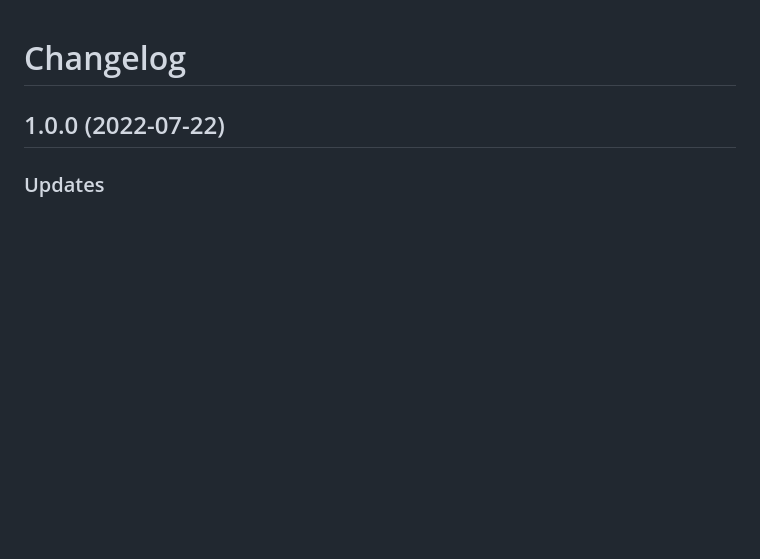
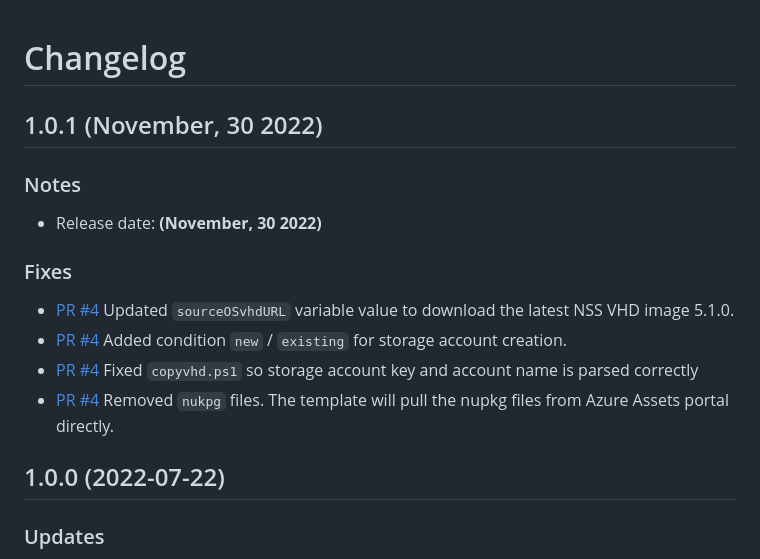
Before and after one commit to zscaler/nss-azure-deploy, a Markdown page: CHANGELOG.md, the part around the change. Drawn GitHub-style; blank space fills up the shorter version.

Commit message:
Updated parameters and VHD image version

```diff
--- a/CHANGELOG.md
+++ b/CHANGELOG.md
@@ -1,4 +1,17 @@
 # Changelog
+
+## 1.0.1 (November, 30 2022)
+
+### Notes
+
+- Release date: **(November, 30 2022)**
+
+### Fixes
+
+- [PR #4](https://github.com/zscaler/terraform-provider-zia/pull/4) Updated ``sourceOSvhdURL`` variable value to download the latest NSS VHD image 5.1.0.
+- [PR #4](https://github.com/zscaler/terraform-provider-zia/pull/4) Added condition ``new`` / ``existing`` for storage account creation.
+- [PR #4](https://github.com/zscaler/terraform-provider-zia/pull/4) Fixed ``copyvhd.ps1`` so storage account key and account name is parsed correctly
+- [PR #4](https://github.com/zscaler/terraform-provider-zia/pull/4) Removed ``nukpg`` files. The template will pull the nupkg files from Azure Assets portal directly.
 
 ## 1.0.0 (2022-07-22)
 
```
Also changed, not shown: README.md (+29 -0 lines), assets/znss-azurerm-architecture.png (added), 5 other files.
